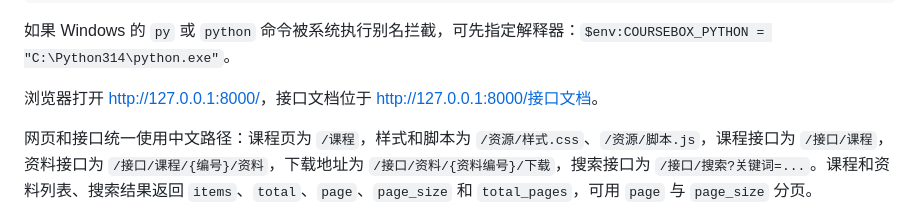
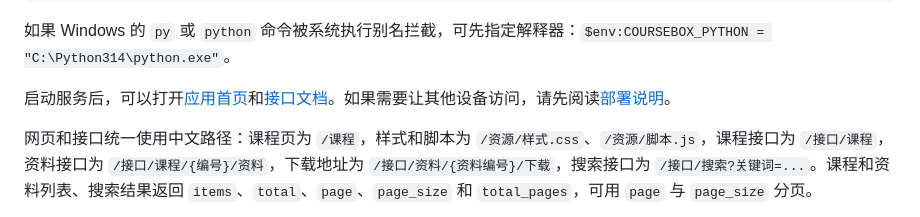
Before and after one commit to Lixu921/CourseBox, a Markdown page: README.md, the part around the change. GitHub-like rendering.

Commit message:
修复README文档链接

```diff
--- a/README.md
+++ b/README.md
@@ -77,7 +77,7 @@ Windows 也可以使用启动脚本：
 
 如果 Windows 的 `py` 或 `python` 命令被系统执行别名拦截，可先指定解释器：`$env:COURSEBOX_PYTHON = "C:\Python314\python.exe"`。
 
-浏览器打开 <http://127.0.0.1:8000/>，接口文档位于 <http://127.0.0.1:8000/接口文档>。
+启动服务后，可以打开[应用首页](http://127.0.0.1:8000/)和[接口文档](http://127.0.0.1:8000/%E6%8E%A5%E5%8F%A3%E6%96%87%E6%A1%A3)。如果需要让其他设备访问，请先阅读[部署说明](DEPLOY.md)。
 
 网页和接口统一使用中文路径：课程页为 `/课程`，样式和脚本为 `/资源/样式.css`、`/资源/脚本.js`，课程接口为 `/接口/课程`，资料接口为 `/接口/课程/{编号}/资料`，下载地址为 `/接口/资料/{资料编号}/下载`，搜索接口为 `/接口/搜索?关键词=...`。课程和资料列表、搜索结果返回 `items`、`total`、`page`、`page_size` 和 `total_pages`，可用 `page` 与 `page_size` 分页。
 
```
